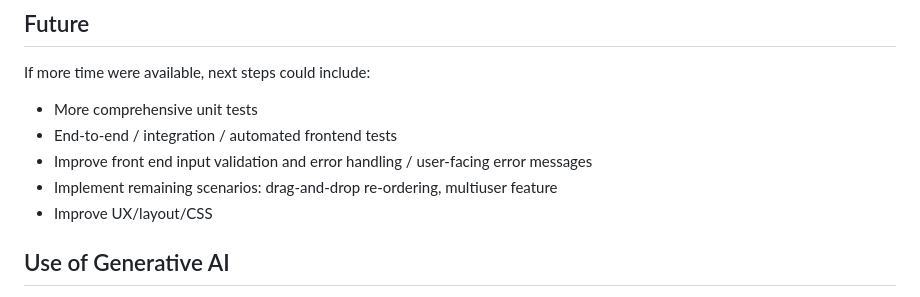
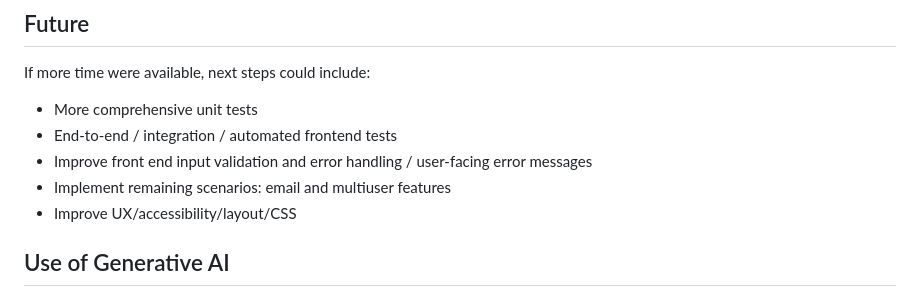
Before and after one commit to rssrn/shopping-list-demo, a Markdown page: README.md, the part around the change. GitHub-like rendering.

Commit message:
minor README.md tweaks

```diff
--- a/README.md
+++ b/README.md
@@ -45,8 +45,8 @@ If more time were available, next steps could include:
 * More comprehensive unit tests
 * End-to-end / integration / automated frontend tests
 * Improve front end input validation and error handling / user-facing error messages
-* Implement remaining scenarios: drag-and-drop re-ordering, multiuser feature
-* Improve UX/layout/CSS
+* Implement remaining scenarios: email and multiuser features
+* Improve UX/accessibility/layout/CSS
 
 ## Use of Generative AI
 
```
